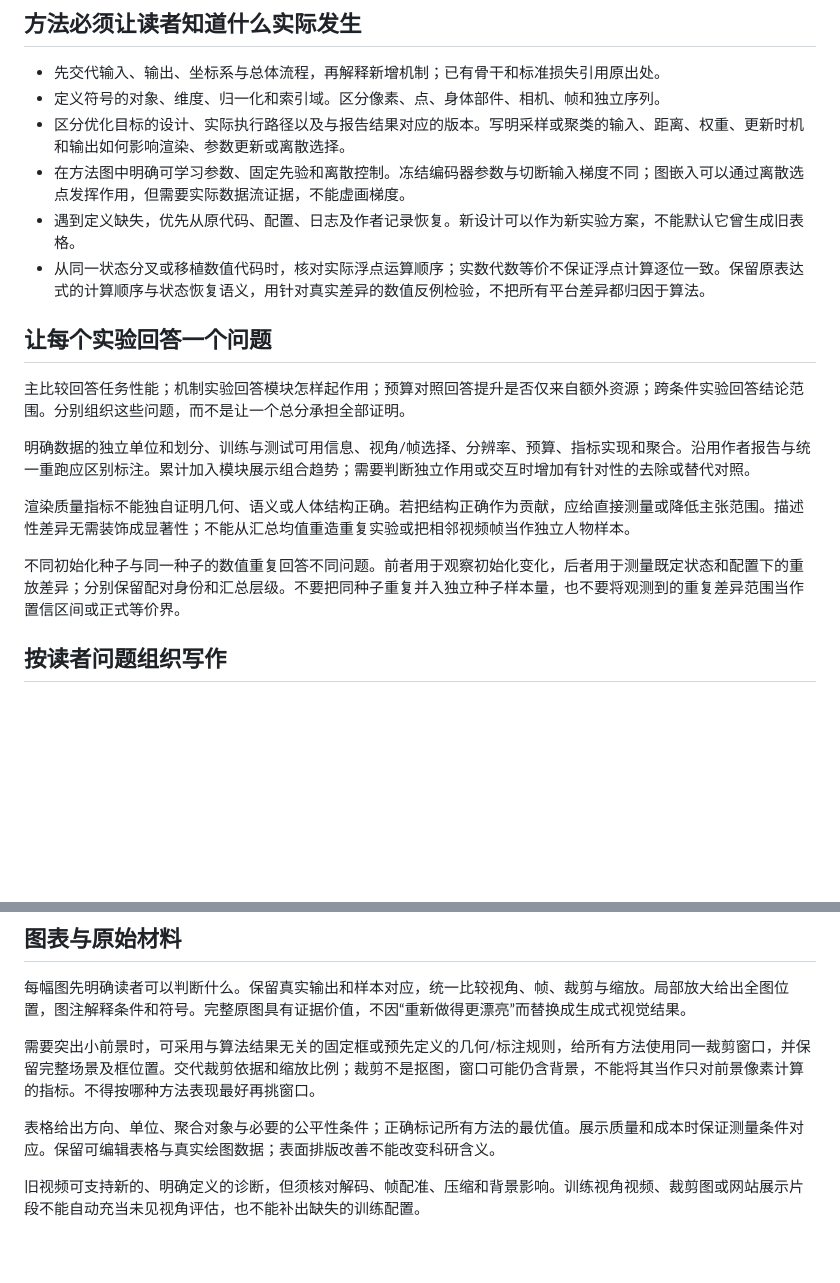
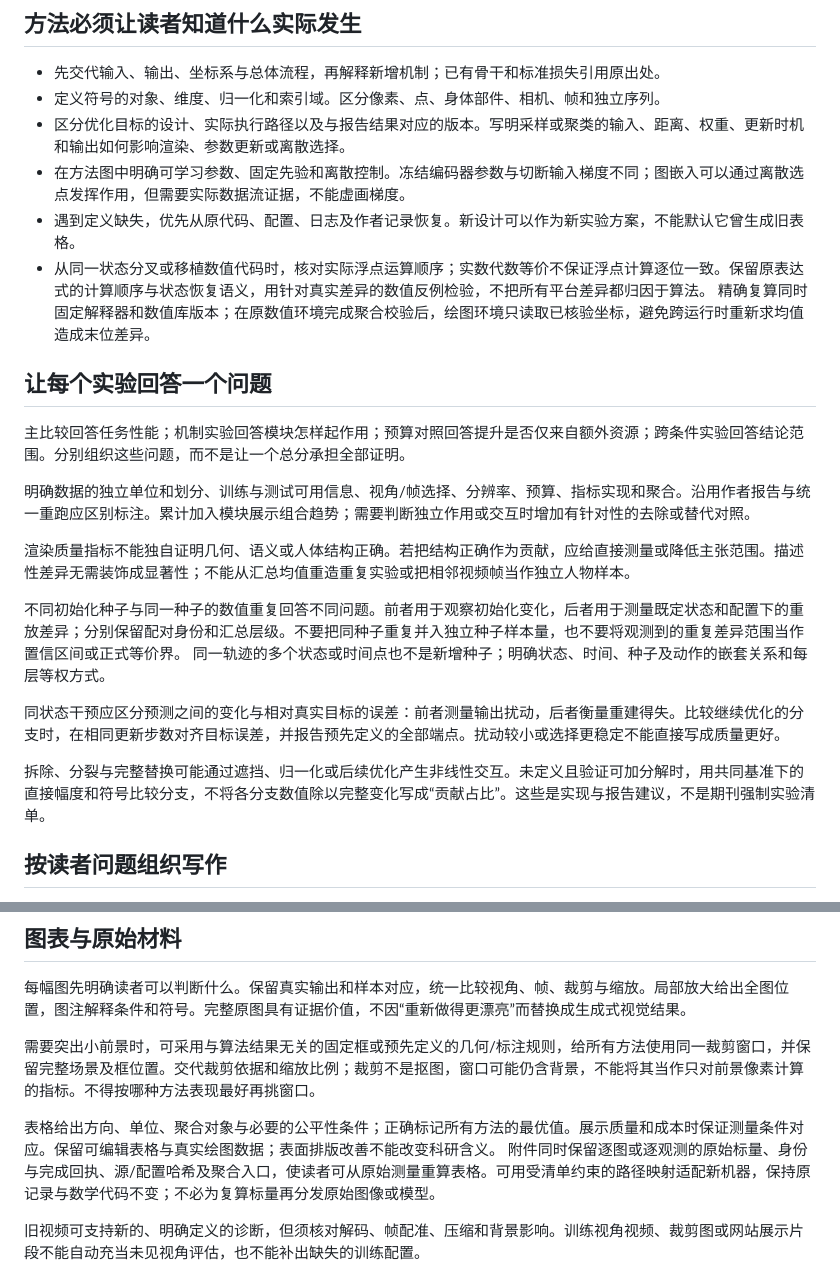
Before and after one commit to wanghongsheng01/claude-skills, a Markdown page: write-cviu/SKILL.md, 2 parts joined by grey strips. GitHub-like rendering; blank space fills up the shorter version.

```diff
--- a/write-cviu/SKILL.md
+++ b/write-cviu/SKILL.md
@@ -24,7 +24,7 @@ description: 依据已发表 Computer Vision and Image Understanding 论文的
 - 区分优化目标的设计、实际执行路径以及与报告结果对应的版本。写明采样或聚类的输入、距离、权重、更新时机和输出如何影响渲染、参数更新或离散选择。
 - 在方法图中明确可学习参数、固定先验和离散控制。冻结编码器参数与切断输入梯度不同；图嵌入可以通过离散选点发挥作用，但需要实际数据流证据，不能虚画梯度。
 - 遇到定义缺失，优先从原代码、配置、日志及作者记录恢复。新设计可以作为新实验方案，不能默认它曾生成旧表格。
-- 从同一状态分叉或移植数值代码时，核对实际浮点运算顺序；实数代数等价不保证浮点计算逐位一致。保留原表达式的计算顺序与状态恢复语义，用针对真实差异的数值反例检验，不把所有平台差异都归因于算法。
+- 从同一状态分叉或移植数值代码时，核对实际浮点运算顺序；实数代数等价不保证浮点计算逐位一致。保留原表达式的计算顺序与状态恢复语义，用针对真实差异的数值反例检验，不把所有平台差异都归因于算法。 精确复算同时固定解释器和数值库版本；在原数值环境完成聚合校验后，绘图环境只读取已核验坐标，避免跨运行时重新求均值造成末位差异。
 
 ## 让每个实验回答一个问题
 
@@ -34,7 +34,11 @@ description: 依据已发表 Computer Vision and Image Understanding 论文的
 
 渲染质量指标不能独自证明几何、语义或人体结构正确。若把结构正确作为贡献，应给直接测量或降低主张范围。描述性差异无需装饰成显著性；不能从汇总均值重造重复实验或把相邻视频帧当作独立人物样本。
 
-不同初始化种子与同一种子的数值重复回答不同问题。前者用于观察初始化变化，后者用于测量既定状态和配置下的重放差异；分别保留配对身份和汇总层级。不要把同种子重复并入独立种子样本量，也不要将观测到的重复差异范围当作置信区间或正式等价界。
+不同初始化种子与同一种子的数值重复回答不同问题。前者用于观察初始化变化，后者用于测量既定状态和配置下的重放差异；分别保留配对身份和汇总层级。不要把同种子重复并入独立种子样本量，也不要将观测到的重复差异范围当作置信区间或正式等价界。 同一轨迹的多个状态或时间点也不是新增种子；明确状态、时间、种子及动作的嵌套关系和每层等权方式。
+
+同状态干预应区分预测之间的变化与相对真实目标的误差：前者测量输出扰动，后者衡量重建得失。比较继续优化的分支时，在相同更新步数对齐目标误差，并报告预先定义的全部端点。扰动较小或选择更稳定不能直接写成质量更好。
+
+拆除、分裂与完整替换可能通过遮挡、归一化或后续优化产生非线性交互。未定义且验证可加分解时，用共同基准下的直接幅度和符号比较分支，不将各分支数值除以完整变化写成“贡献占比”。这些是实现与报告建议，不是期刊强制实验清单。
 
 ## 按读者问题组织写作
 
@@ -54,7 +58,7 @@ description: 依据已发表 Computer Vision and Image Understanding 论文的
 
 需要突出小前景时，可采用与算法结果无关的固定框或预先定义的几何/标注规则，给所有方法使用同一裁剪窗口，并保留完整场景及框位置。交代裁剪依据和缩放比例；裁剪不是抠图，窗口可能仍含背景，不能将其当作只对前景像素计算的指标。不得按哪种方法表现最好再挑窗口。
 
-表格给出方向、单位、聚合对象与必要的公平性条件；正确标记所有方法的最优值。展示质量和成本时保证测量条件对应。保留可编辑表格与真实绘图数据；表面排版改善不能改变科研含义。
+表格给出方向、单位、聚合对象与必要的公平性条件；正确标记所有方法的最优值。展示质量和成本时保证测量条件对应。保留可编辑表格与真实绘图数据；表面排版改善不能改变科研含义。 附件同时保留逐图或逐观测的原始标量、身份与完成回执、源/配置哈希及聚合入口，使读者可从原始测量重算表格。可用受清单约束的路径映射适配新机器，保持原记录与数学代码不变；不必为复算标量再分发原始图像或模型。
 
 旧视频可支持新的、明确定义的诊断，但须核对解码、帧配准、压缩和背景影响。训练视角视频、裁剪图或网站展示片段不能自动充当未见视角评估，也不能补出缺失的训练配置。
 
```
Also changed, not shown: cviu-submission/SKILL.md (+1 -1 lines), review-cviu/SKILL.md (+3 -3 lines).
